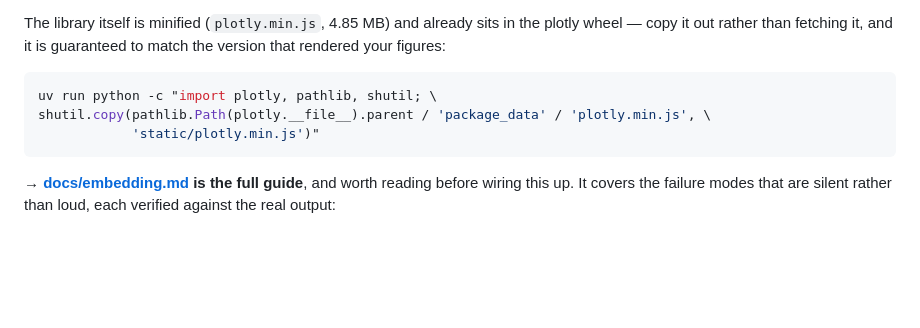
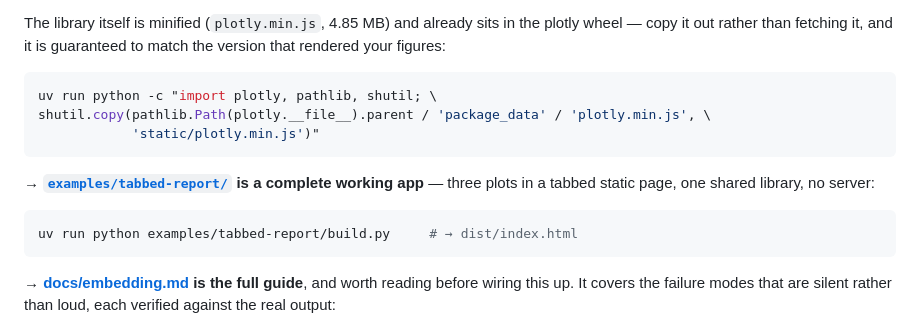
Before and after one commit to smprather/parity-plot, a Markdown page: README.md, the part around the change. Rendered like a GitHub page; blank space fills up the shorter version.

````diff
--- a/README.md
+++ b/README.md
@@ -329,6 +329,13 @@ shutil.copy(pathlib.Path(plotly.__file__).parent / 'package_data' / 'plotly.min.
             'static/plotly.min.js')"
 ```
 
+**→ [`examples/tabbed-report/`](examples/tabbed-report/) is a complete working
+app** — three plots in a tabbed static page, one shared library, no server:
+
+```bash
+uv run python examples/tabbed-report/build.py     # → dist/index.html
+```
+
 **→ [docs/embedding.md](docs/embedding.md) is the full guide**, and worth reading
 before wiring this up. It covers the failure modes that are silent rather than
 loud, each verified against the real output:
````
Also changed, not shown: docs/embedding.md (+21 -8 lines), examples/tabbed-report/README.md (added, +86 -0 lines), docs/images/embed-tab-resized.png (added), docs/images/embed-tab-stale.png (added), 7 other files.
